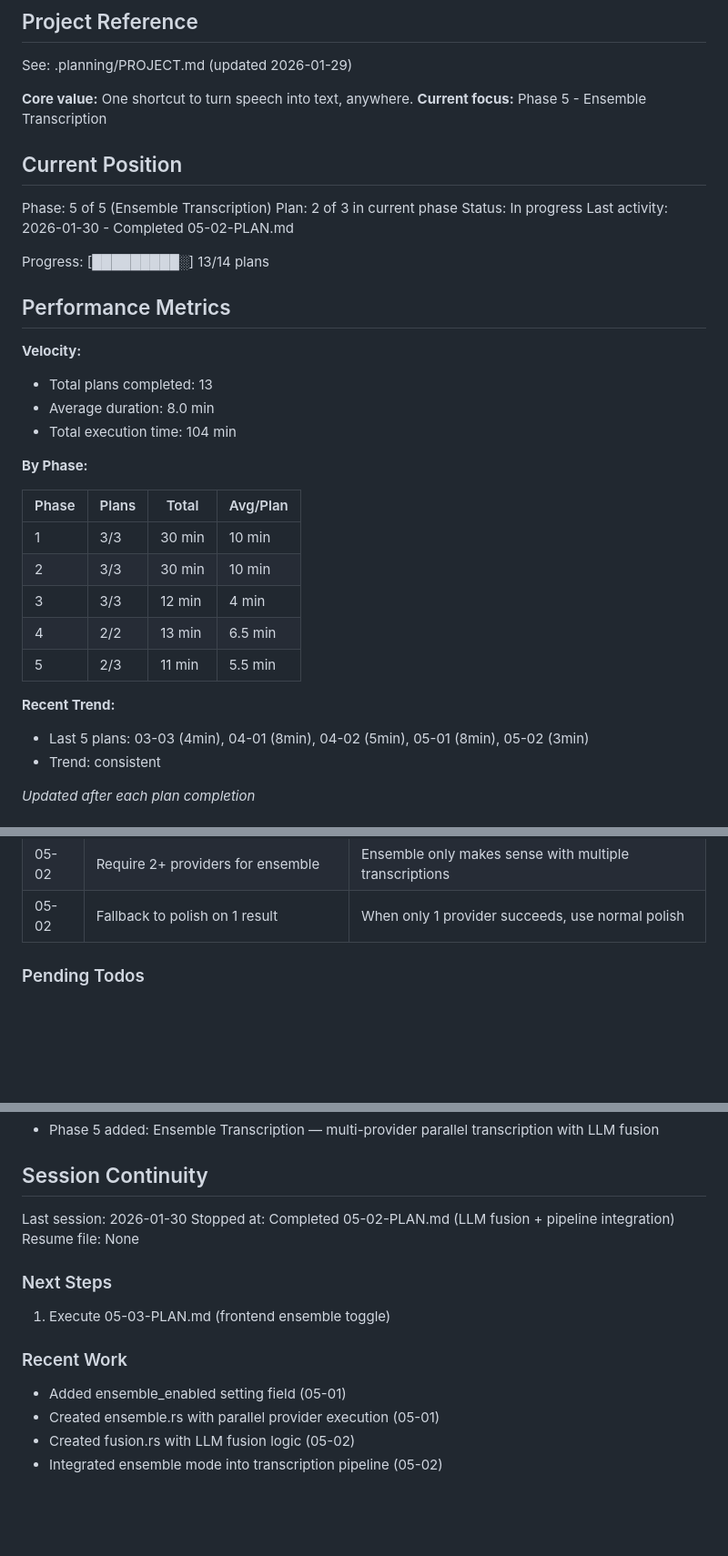
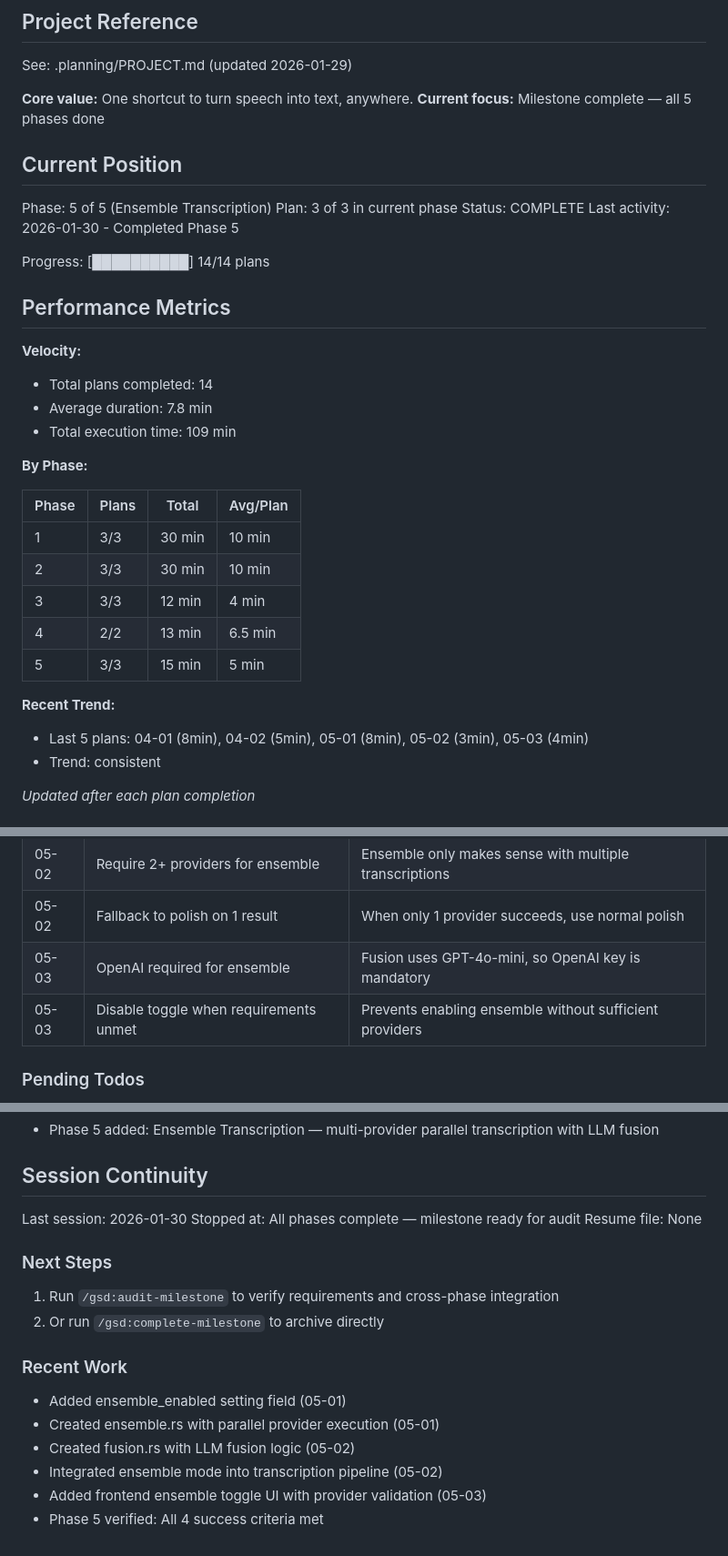
Before and after one commit to AmirK-S/TTP, a Markdown page: .planning/STATE.md, 3 parts joined by grey strips. Shown at 91% size. Rendered like a GitHub page; blank space fills up the shorter version.

Commit message:
docs(05): complete ensemble transcription phase
Phase 5 verified: All 4 success criteria met
- Parallel provider execution (Groq, Gladia, OpenAI)
- LLM fusion with GPT-4o-mini
- Settings toggle with provider validation
- Graceful fallback when single provider succeeds

14/14 plans complete across all 5 phases.

Co-Authored-By: Claude Opus 4.5 <noreply@anthropic.com>

```diff
--- a/.planning/STATE.md
+++ b/.planning/STATE.md
@@ -5,23 +5,23 @@
 See: .planning/PROJECT.md (updated 2026-01-29)
 
 **Core value:** One shortcut to turn speech into text, anywhere.
-**Current focus:** Phase 5 - Ensemble Transcription
+**Current focus:** Milestone complete — all 5 phases done
 
 ## Current Position
 
 Phase: 5 of 5 (Ensemble Transcription)
-Plan: 2 of 3 in current phase
-Status: In progress
-Last activity: 2026-01-30 - Completed 05-02-PLAN.md
+Plan: 3 of 3 in current phase
+Status: COMPLETE
+Last activity: 2026-01-30 - Completed Phase 5
 
-Progress: [█████████░] 13/14 plans
+Progress: [██████████] 14/14 plans
 
 ## Performance Metrics
 
 **Velocity:**
-- Total plans completed: 13
-- Average duration: 8.0 min
-- Total execution time: 104 min
+- Total plans completed: 14
+- Average duration: 7.8 min
+- Total execution time: 109 min
 
 **By Phase:**
 
@@ -31,10 +31,10 @@ Progress: [█████████░] 13/14 plans
 | 2 | 3/3 | 30 min | 10 min |
 | 3 | 3/3 | 12 min | 4 min |
 | 4 | 2/2 | 13 min | 6.5 min |
-| 5 | 2/3 | 11 min | 5.5 min |
+| 5 | 3/3 | 15 min | 5 min |
 
 **Recent Trend:**
-- Last 5 plans: 03-03 (4min), 04-01 (8min), 04-02 (5min), 05-01 (8min), 05-02 (3min)
+- Last 5 plans: 04-01 (8min), 04-02 (5min), 05-01 (8min), 05-02 (3min), 05-03 (4min)
 - Trend: consistent
 
 *Updated after each plan completion*
@@ -71,6 +71,8 @@ Recent decisions affecting current work:
 | 05-02 | 20-second fusion timeout | Slightly longer than polish for multi-transcription analysis |
 | 05-02 | Require 2+ providers for ensemble | Ensemble only makes sense with multiple transcriptions |
 | 05-02 | Fallback to polish on 1 result | When only 1 provider succeeds, use normal polish |
+| 05-03 | OpenAI required for ensemble | Fusion uses GPT-4o-mini, so OpenAI key is mandatory |
+| 05-03 | Disable toggle when requirements unmet | Prevents enabling ensemble without sufficient providers |
 
 ### Pending Todos
 
@@ -89,14 +91,17 @@ Recent decisions affecting current work:
 ## Session Continuity
 
 Last session: 2026-01-30
-Stopped at: Completed 05-02-PLAN.md (LLM fusion + pipeline integration)
+Stopped at: All phases complete — milestone ready for audit
 Resume file: None
 
 ### Next Steps
-1. Execute 05-03-PLAN.md (frontend ensemble toggle)
+1. Run `/gsd:audit-milestone` to verify requirements and cross-phase integration
+2. Or run `/gsd:complete-milestone` to archive directly
 
 ### Recent Work
 - Added ensemble_enabled setting field (05-01)
 - Created ensemble.rs with parallel provider execution (05-01)
 - Created fusion.rs with LLM fusion logic (05-02)
 - Integrated ensemble mode into transcription pipeline (05-02)
+- Added frontend ensemble toggle UI with provider validation (05-03)
+- Phase 5 verified: All 4 success criteria met
```
Also changed, not shown: .planning/ROADMAP.md (+5 -5 lines), 1 other file.
